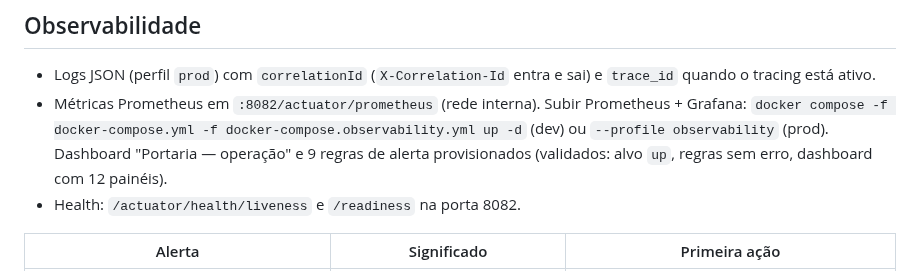
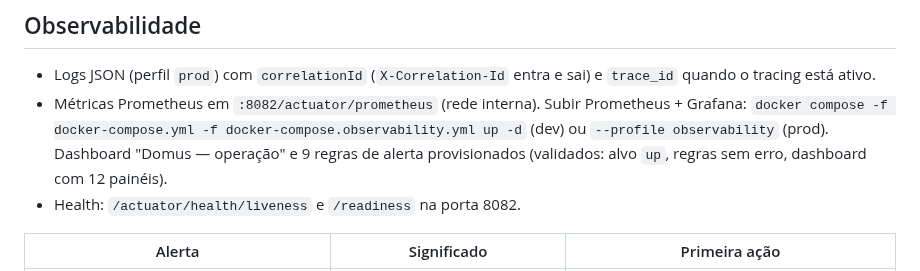
Before and after one commit to Emersondll/Domus-platform, a Markdown page: docs/operations.md, the part around the change. Drawn GitHub-style.

```diff
--- a/docs/operations.md
+++ b/docs/operations.md
@@ -36,7 +36,7 @@ recadastrar os agentes (o segredo de política de cada um é derivado dele).
 - Logs JSON (perfil `prod`) com `correlationId` (`X-Correlation-Id` entra e sai) e `trace_id` quando o tracing está ativo.
 - Métricas Prometheus em `:8082/actuator/prometheus` (rede interna). Subir Prometheus + Grafana:
   `docker compose -f docker-compose.yml -f docker-compose.observability.yml up -d` (dev) ou `--profile observability` (prod).
-  Dashboard "Portaria — operação" e 9 regras de alerta provisionados (validados: alvo `up`, regras sem erro, dashboard com 12 painéis).
+  Dashboard "Domus — operação" e 9 regras de alerta provisionados (validados: alvo `up`, regras sem erro, dashboard com 12 painéis).
 - Health: `/actuator/health/liveness` e `/readiness` na porta 8082.
 
 | Alerta | Significado | Primeira ação |
```
Also changed, not shown: README.md (+16 -1 lines), docs/STATUS.md (+1 -1 lines), docs/images/panel-call.png (added), docs/images/resident-home.png (added), docs/images/resident-invite-qr.png (added), 7 other files.
